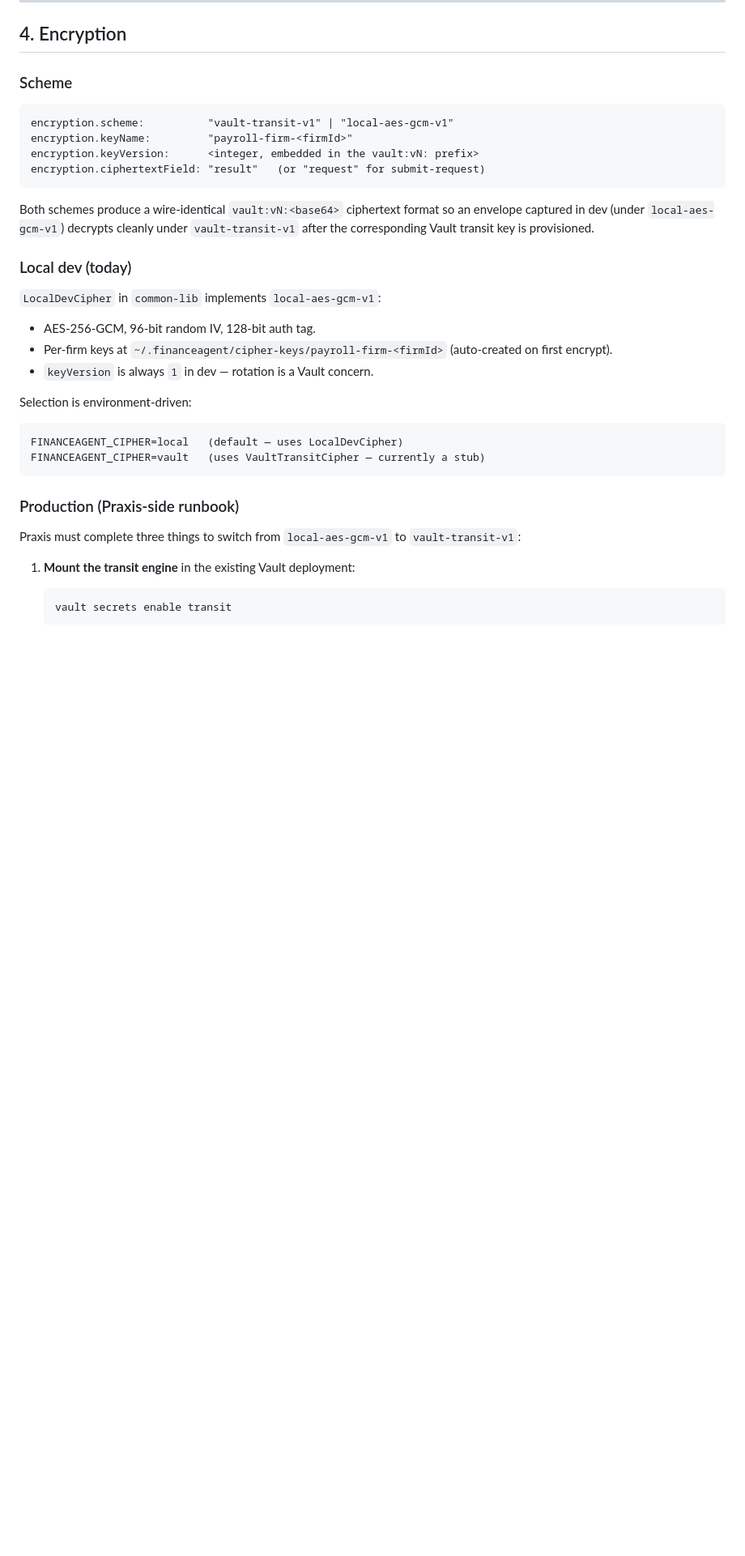
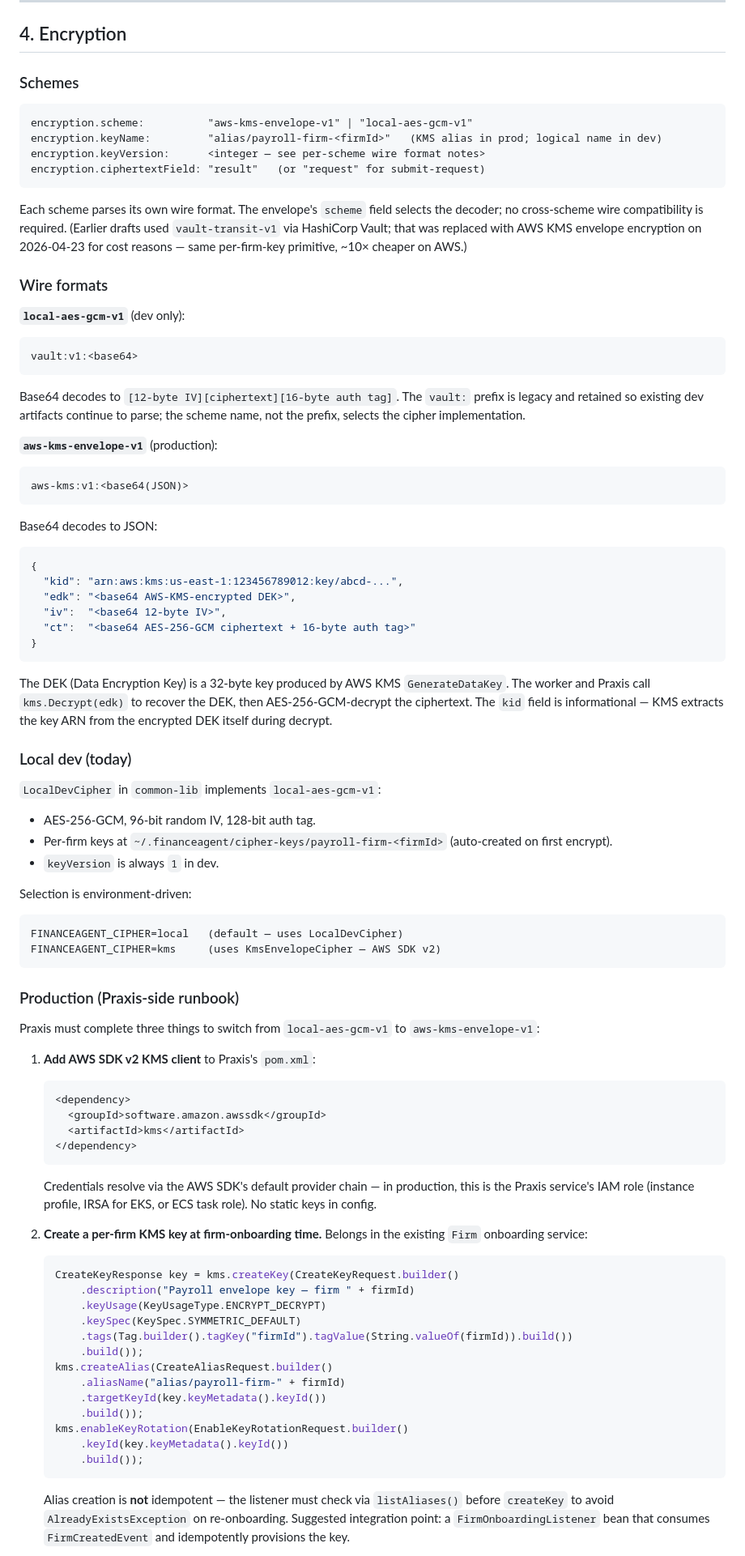
Before and after one commit to hzunigav/FinancialAgenticFramework, a Markdown page: contract-api/CONTRACT.md, the part around one of its changes. Shown at 81% size. Drawn GitHub-style; blank space fills up the shorter version.

````diff
--- a/contract-api/CONTRACT.md
+++ b/contract-api/CONTRACT.md
@@ -68,34 +68,81 @@ See [PayrollOrchestrationFlow.md §4](../PayrollOrchestrationFlow.md#4-status-vo
 
 ## 4. Encryption
 
-### Scheme
+### Schemes
 
 ```
-encryption.scheme:          "vault-transit-v1" | "local-aes-gcm-v1"
-encryption.keyName:         "payroll-firm-<firmId>"
-encryption.keyVersion:      <integer, embedded in the vault:vN: prefix>
+encryption.scheme:          "aws-kms-envelope-v1" | "local-aes-gcm-v1"
+encryption.keyName:         "alias/payroll-firm-<firmId>"   (KMS alias in prod; logical name in dev)
+encryption.keyVersion:      <integer — see per-scheme wire format notes>
 encryption.ciphertextField: "result"   (or "request" for submit-request)
 ```
 
-Both schemes produce a wire-identical `vault:vN:<base64>` ciphertext format so an envelope captured in dev (under `local-aes-gcm-v1`) decrypts cleanly under `vault-transit-v1` after the corresponding Vault transit key is provisioned.
+Each scheme parses its own wire format. The envelope's `scheme` field selects the decoder; no cross-scheme wire compatibility is required. (Earlier drafts used `vault-transit-v1` via HashiCorp Vault; that was replaced with AWS KMS envelope encryption on 2026-04-23 for cost reasons — same per-firm-key primitive, ~10× cheaper on AWS.)
+
+### Wire formats
+
+**`local-aes-gcm-v1`** (dev only):
+```
+vault:v1:<base64>
+```
+Base64 decodes to `[12-byte IV][ciphertext][16-byte auth tag]`. The `vault:` prefix is legacy and retained so existing dev artifacts continue to parse; the scheme name, not the prefix, selects the cipher implementation.
+
+**`aws-kms-envelope-v1`** (production):
+```
+aws-kms:v1:<base64(JSON)>
+```
+Base64 decodes to JSON:
+```json
+{
+  "kid": "arn:aws:kms:us-east-1:123456789012:key/abcd-...",
+  "edk": "<base64 AWS-KMS-encrypted DEK>",
+  "iv":  "<base64 12-byte IV>",
+  "ct":  "<base64 AES-256-GCM ciphertext + 16-byte auth tag>"
+}
+```
+The DEK (Data Encryption Key) is a 32-byte key produced by AWS KMS `GenerateDataKey`. The worker and Praxis call `kms.Decrypt(edk)` to recover the DEK, then AES-256-GCM-decrypt the ciphertext. The `kid` field is informational — KMS extracts the key ARN from the encrypted DEK itself during decrypt.
 
 ### Local dev (today)
 
 `LocalDevCipher` in `common-lib` implements `local-aes-gcm-v1`:
 - AES-256-GCM, 96-bit random IV, 128-bit auth tag.
 - Per-firm keys at `~/.financeagent/cipher-keys/payroll-firm-<firmId>` (auto-created on first encrypt).
-- `keyVersion` is always `1` in dev — rotation is a Vault concern.
+- `keyVersion` is always `1` in dev.
 
 Selection is environment-driven:
 ```
 FINANCEAGENT_CIPHER=local   (default — uses LocalDevCipher)
-FINANCEAGENT_CIPHER=vault   (uses VaultTransitCipher — currently a stub)
+FINANCEAGENT_CIPHER=kms     (uses KmsEnvelopeCipher — AWS SDK v2)
 ```
 
 ### Production (Praxis-side runbook)
 
-Praxis must complete three things to switch from `local-aes-gcm-v1` to `vault-transit-v1`:
+Praxis must complete three things to switch from `local-aes-gcm-v1` to `aws-kms-envelope-v1`:
 
-1. **Mount the transit engine** in the existing Vault deployment:
-   ```bash
-   vault secrets enable transit
+1. **Add AWS SDK v2 KMS client** to Praxis's `pom.xml`:
+   ```xml
+   <dependency>
+     <groupId>software.amazon.awssdk</groupId>
+     <artifactId>kms</artifactId>
+   </dependency>
+   ```
+   Credentials resolve via the AWS SDK's default provider chain — in production, this is the Praxis service's IAM role (instance profile, IRSA for EKS, or ECS task role). No static keys in config.
+
+2. **Create a per-firm KMS key at firm-onboarding time.** Belongs in the existing `Firm` onboarding service:
+   ```java
+   CreateKeyResponse key = kms.createKey(CreateKeyRequest.builder()
+       .description("Payroll envelope key — firm " + firmId)
+       .keyUsage(KeyUsageType.ENCRYPT_DECRYPT)
+       .keySpec(KeySpec.SYMMETRIC_DEFAULT)
+       .tags(Tag.builder().tagKey("firmId").tagValue(String.valueOf(firmId)).build())
+       .build());
+   kms.createAlias(CreateAliasRequest.builder()
+       .aliasName("alias/payroll-firm-" + firmId)
+       .targetKeyId(key.keyMetadata().keyId())
+       .build());
+   kms.enableKeyRotation(EnableKeyRotationRequest.builder()
+       .keyId(key.keyMetadata().keyId())
+       .build());
+   ```
+   Alias creation is **not** idempotent — the listener must check via `listAliases()` before `createKey` to avoid `AlreadyExistsException` on re-onboarding. Suggested integration point: a `FirmOnboardingListener` bean that consumes `FirmCreatedEvent` and idempotently provisions the key.
+
````
Also changed, not shown: other parts of contract-api/CONTRACT.md (+17 -21 lines), InfraSetup.md (added, +300 -0 lines), PraxisIntegrationHandoff.md (+86 -70 lines).
